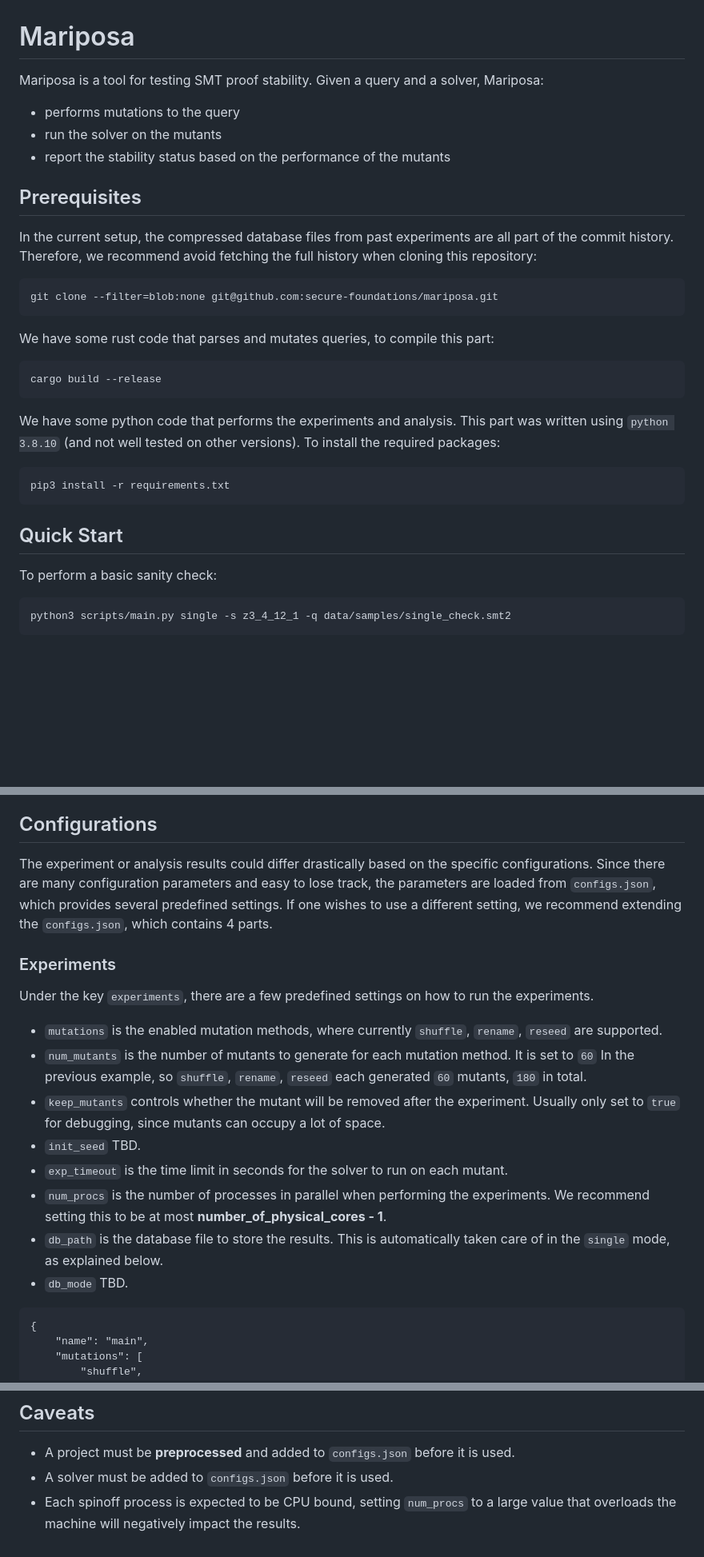
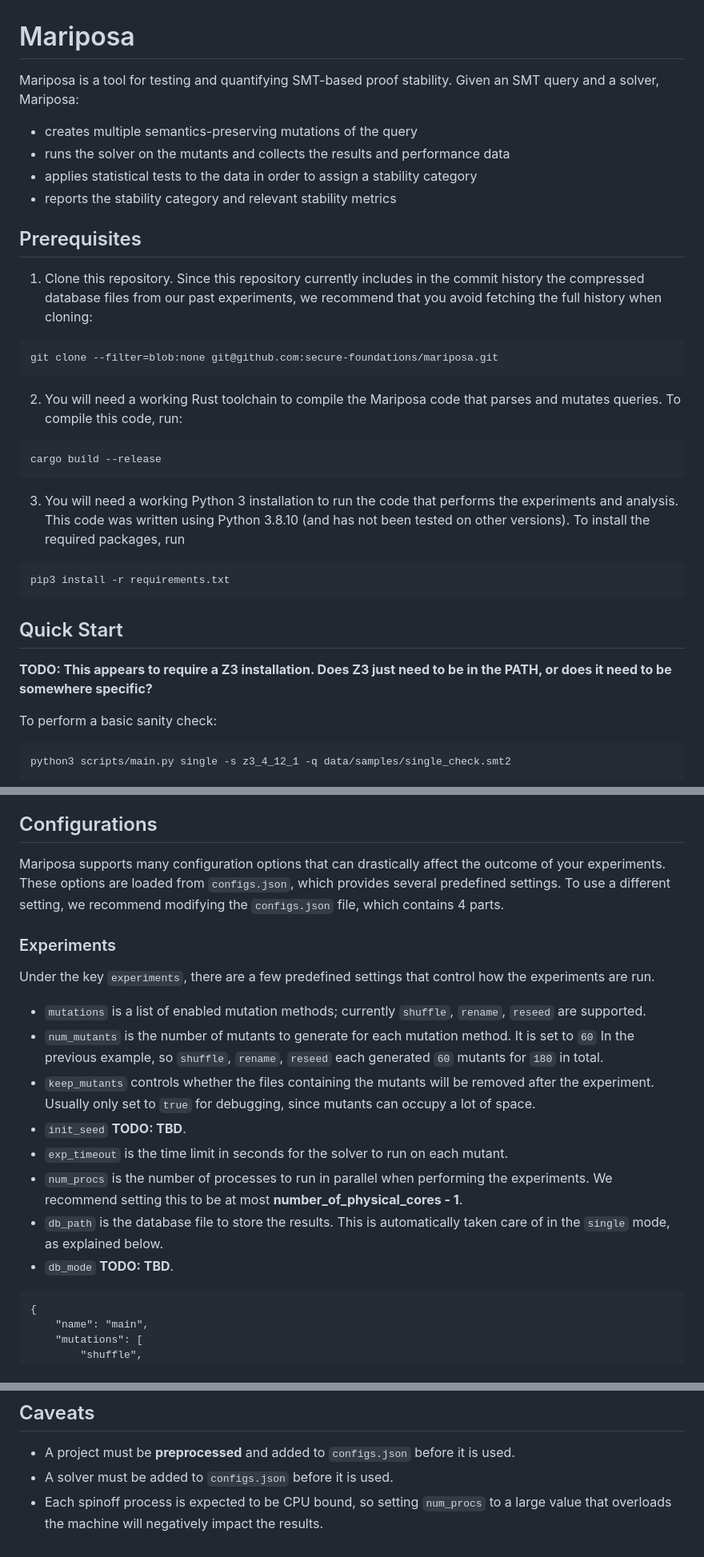
Before and after one commit to secure-foundations/mariposa, a Markdown page: README.md, 3 parts joined by grey strips. Shown: that part at 80% size. Rendered like a GitHub page; blank space fills up the shorter version.

Commit message:
Update README.md
Minor text edits

````diff
--- a/README.md
+++ b/README.md
@@ -1,33 +1,29 @@
 # Mariposa
 
-Mariposa is a tool for testing SMT proof stability.  Given a query and a solver, Mariposa:
-* performs mutations to the query
-* run the solver on the mutants
-* report the stability status based on the performance of the mutants
+Mariposa is a tool for testing and quantifying SMT-based proof stability.  Given an SMT query and a solver, Mariposa:
+* creates multiple semantics-preserving mutations of the query
+* runs the solver on the mutants and collects the results and performance data
+* applies statistical tests to the data in order to assign a stability category
+* reports the stability category and relevant stability metrics
 
 ## Prerequisites
 
-In the current setup, the compressed database files from past experiments are all part of the commit history.
-Therefore, we recommend avoid fetching the full history when cloning this repository:
-
+1. Clone this repository.  Since this repository currently includes in the commit history the compressed database files from our past experiments, we recommend that you avoid fetching the full history when cloning:
 ```
 git clone --filter=blob:none git@github.com:secure-foundations/mariposa.git
 ```
 
-We have some rust code that parses and mutates queries, to compile this part:
-
+2. You will need a working Rust toolchain to compile the Mariposa code that parses and mutates queries.  To compile this code, run:
 ```
 cargo build --release
 ```
 
-We have some python code that performs the experiments and analysis.
-This part was written using `python 3.8.10` (and not well tested on other versions).
-To install the required packages:
-
+3. You will need a working Python 3 installation to run the code that performs the experiments and analysis.  This code was written using Python 3.8.10 (and has not been tested on other versions).  To install the required packages, run
 ```
 pip3 install -r requirements.txt
 ```
 ## Quick Start
+**TODO: This appears to require a Z3 installation.  Does Z3 just need to be in the PATH, or does it need to be somewhere specific?**
 
 To perform a basic sanity check:
 ```
@@ -54,22 +50,22 @@ Therefore `61/61` means all the mutants (and the original) succeeded for a mutat
 
 ## Configurations
 
-The experiment or analysis results could differ drastically based on the specific configurations.
-Since there are many configuration parameters and easy to lose track, the parameters are loaded from `configs.json`, which provides several predefined settings.
-If one wishes to use a different setting, we recommend extending the `configs.json`, which contains 4 parts.
+Mariposa supports many configuration options that can drastically affect the outcome of your experiments.
+These options are loaded from `configs.json`, which provides several predefined settings.
+To use a different setting, we recommend modifying the `configs.json` file, which contains 4 parts.
 
 ### Experiments
 
-Under the key `experiments`, there are a few predefined settings on how to run the experiments.
+Under the key `experiments`, there are a few predefined settings that control how the experiments are run.
 
-* `mutations` is the enabled mutation methods, where currently `shuffle`, `rename`, `reseed` are supported.
-* `num_mutants` is the number of mutants to generate for each mutation method. It is set to `60` In the previous example, so `shuffle`, `rename`, `reseed` each generated `60` mutants, `180` in total.
-* `keep_mutants` controls whether the mutant will be removed after the experiment. Usually only set to `true` for debugging, since mutants can occupy a lot of space.
-* `init_seed` TBD.
+* `mutations` is a list of enabled mutation methods; currently `shuffle`, `rename`, `reseed` are supported.
+* `num_mutants` is the number of mutants to generate for each mutation method. It is set to `60` In the previous example, so `shuffle`, `rename`, `reseed` each generated `60` mutants for `180` in total.
+* `keep_mutants` controls whether the files containing the mutants will be removed after the experiment. Usually only set to `true` for debugging, since mutants can occupy a lot of space.
+* `init_seed` **TODO: TBD**.
 * `exp_timeout` is the time limit in seconds for the solver to run on each mutant.
-* `num_procs` is the number of processes in parallel when performing the experiments. We recommend setting this to be at most **number_of_physical_cores - 1**.
+* `num_procs` is the number of processes to run in parallel when performing the experiments. We recommend setting this to be at most **number_of_physical_cores - 1**.
 * `db_path` is the database file to store the results. This is automatically taken care of in the `single` mode, as explained below.
-* `db_mode` TBD.
+* `db_mode` **TODO: TBD**.
 
 ```
 {
@@ -264,4 +260,4 @@ query: data/dummy_clean/verified-sha-sha256.i.dfyImpl___module.__default.lemma__
 
 * A project must be **preprocessed** and added to `configs.json` before it is used.
 * A solver must be added to `configs.json` before it is used.
-* Each spinoff  process is expected to be CPU bound, setting  `num_procs` to a large value that overloads the machine will negatively impact the results.
+* Each spinoff  process is expected to be CPU bound, so setting `num_procs` to a large value that overloads the machine will negatively impact the results.
````
Also changed, not shown: other parts of README.md (+17 -17 lines).
